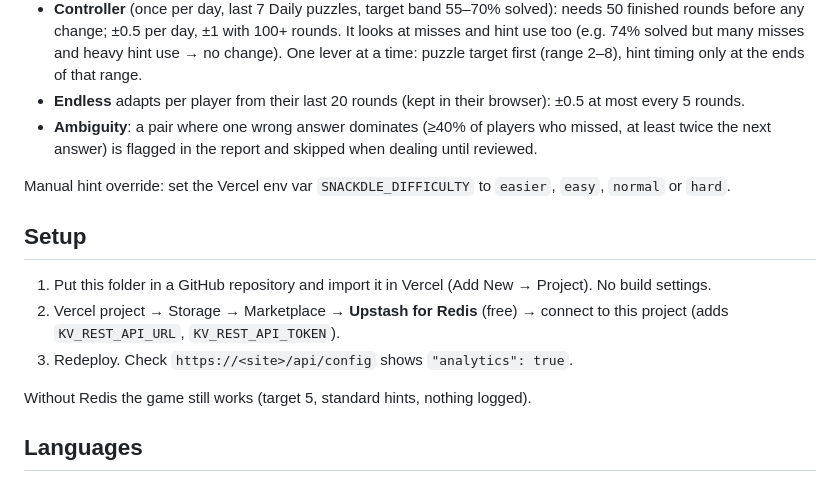
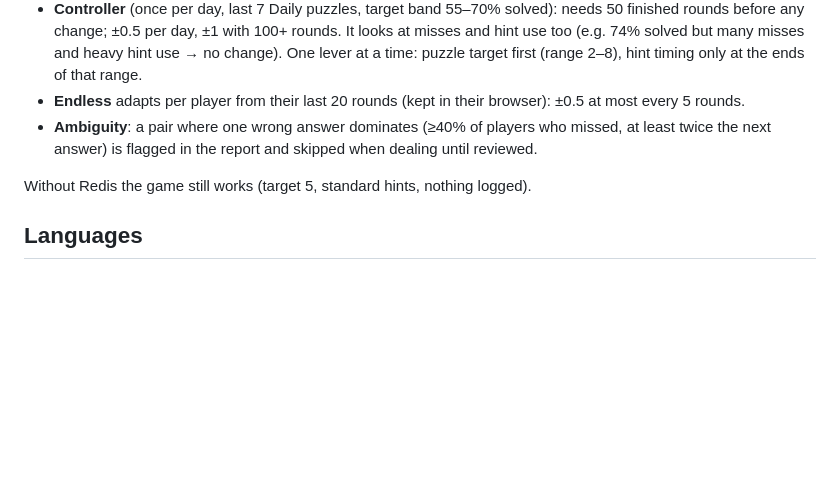
Before and after one commit to edyl-weiss/snackpop-daily, a Markdown page: README.md, the part around the change. Rendered like a GitHub page; blank space fills up the shorter version.

```diff
--- a/README.md
+++ b/README.md
@@ -24,13 +24,6 @@ Daily flavor-matching game with adaptive difficulty. Static page (`index.html`)
 - **Endless** adapts per player from their last 20 rounds (kept in their browser): ±0.5 at most every 5 rounds.
 - **Ambiguity**: a pair where one wrong answer dominates (≥40% of players who missed, at least twice the next answer) is flagged in the report and skipped when dealing until reviewed.
 
-Manual hint override: set the Vercel env var `SNACKDLE_DIFFICULTY` to `easier`, `easy`, `normal` or `hard`.
-
-## Setup
-1. Put this folder in a GitHub repository and import it in Vercel (Add New → Project). No build settings.
-2. Vercel project → Storage → Marketplace → **Upstash for Redis** (free) → connect to this project (adds `KV_REST_API_URL`, `KV_REST_API_TOKEN`).
-3. Redeploy. Check `https://<site>/api/config` shows `"analytics": true`.
-
 Without Redis the game still works (target 5, standard hints, nothing logged).
 
 ## Languages
```
